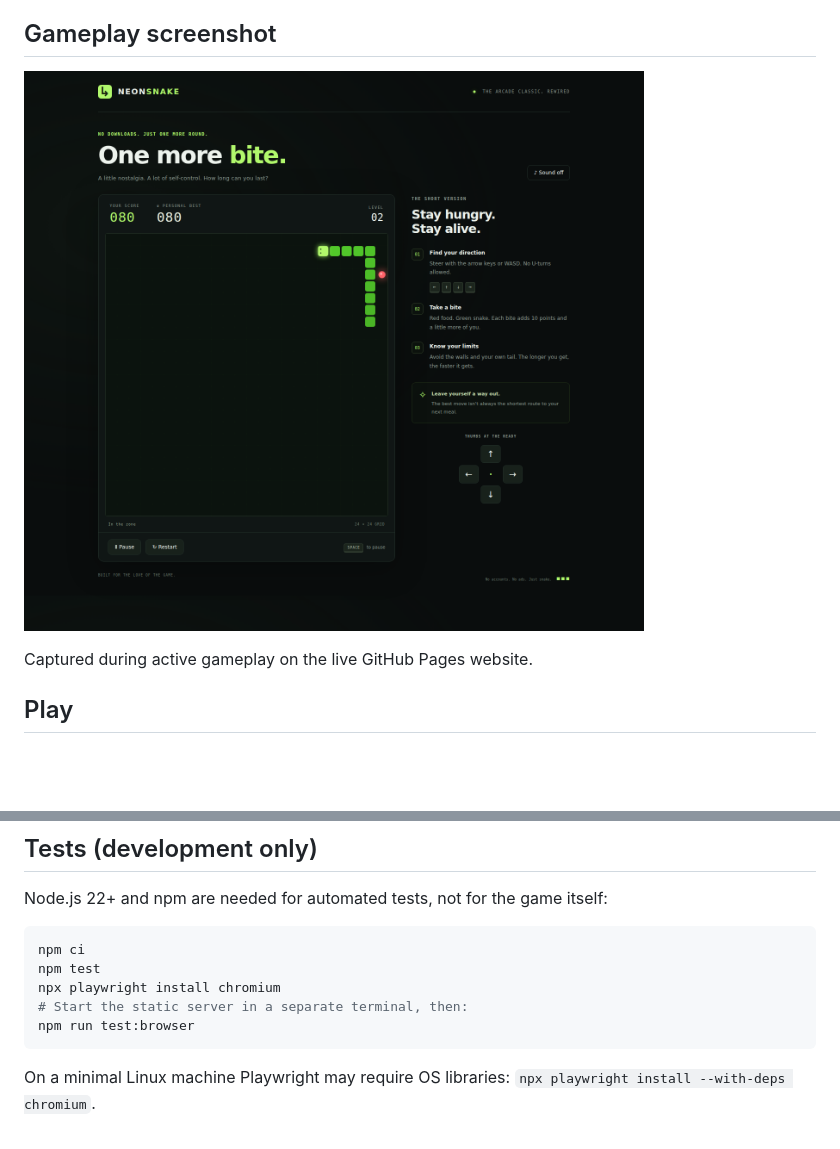
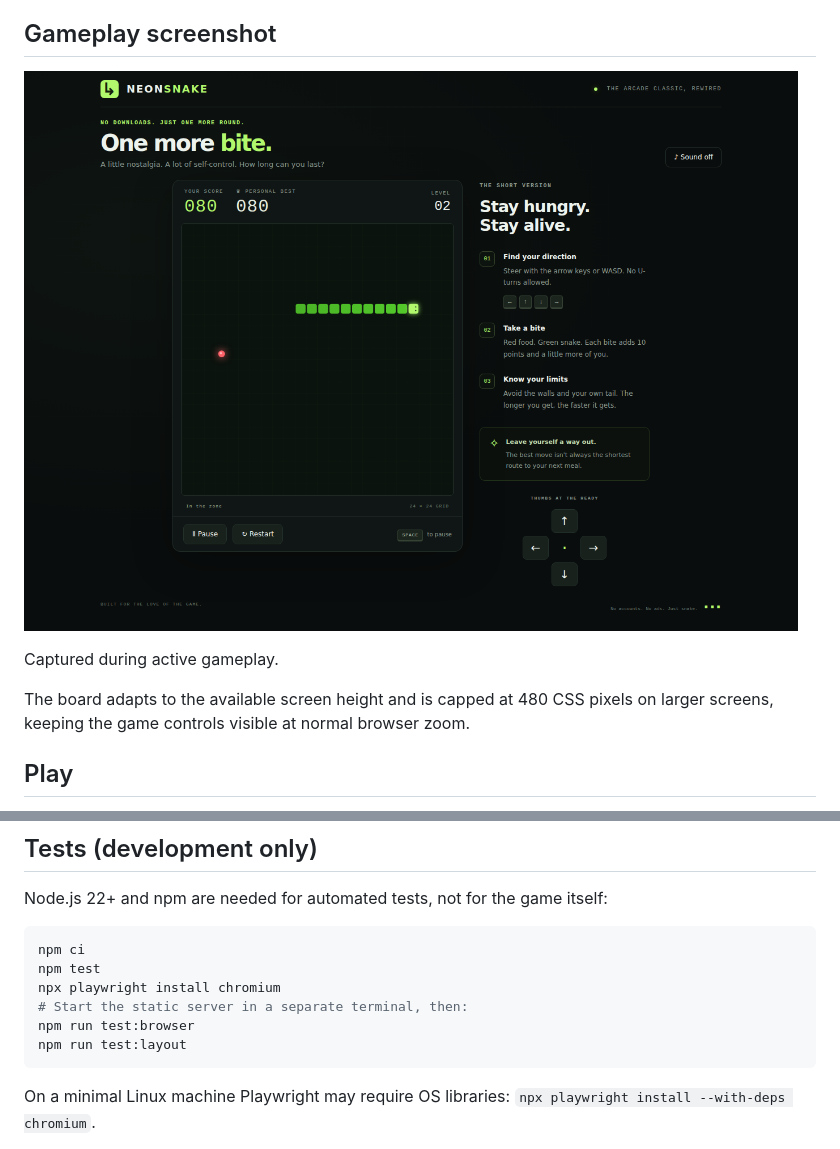
Before and after one commit to nateofspades/Serpent_Supper_Game, a Markdown page: README.md, 2 parts joined by grey strips. GitHub-like rendering; pictures changed too: assets/gameplay.png; blank space fills up the shorter version.

Commit message:
[verified] Fit the Snake board and controls to the viewport

````diff
--- a/README.md
+++ b/README.md
@@ -8,7 +8,9 @@ A browser-only arcade Snake game built with HTML, CSS, and vanilla JavaScript. N
 
 ![Snakes Game in action: a growing green snake, red food, and a score of 80](assets/gameplay.png)
 
-Captured during active gameplay on the live GitHub Pages website.
+Captured during active gameplay.
+
+The board adapts to the available screen height and is capped at 480 CSS pixels on larger screens, keeping the game controls visible at normal browser zoom.
 
 ## Play
 
@@ -55,6 +57,7 @@ npm test
 npx playwright install chromium
 # Start the static server in a separate terminal, then:
 npm run test:browser
+npm run test:layout
 ```
 
 On a minimal Linux machine Playwright may require OS libraries: `npx playwright install --with-deps chromium`.
````
Also changed, not shown: TESTING.md (+1 -0 lines), 3 other files.
